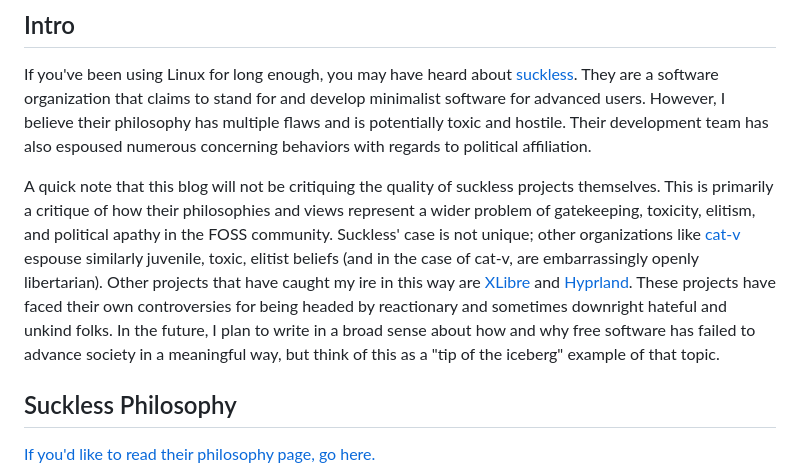
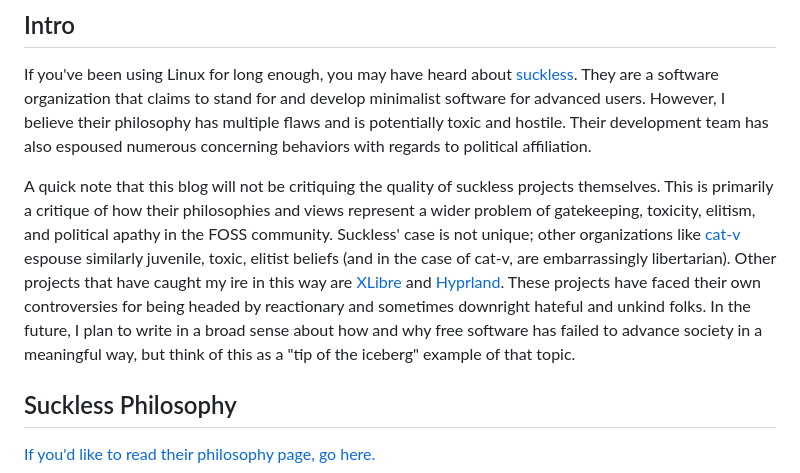
Before and after one commit to rainydevzz/rainydevzz.github.io, a Markdown page: blogs/posts/suckless.md, the part around the change. GitHub-like rendering.

Commit message:
suckless edit

```diff
--- a/blogs/posts/suckless.md
+++ b/blogs/posts/suckless.md
@@ -6,7 +6,7 @@ If you've been using Linux for long enough, you may have heard about [suckless](
 
 
 
-A quick note that this blog will not be critiquing the quality of suckless projects themselves. This is primarily a critique of how their philosophies and views represent a wider problem of gatekeeping, toxicity, elitism, and political apathy in the FOSS community. Suckless' case is not unique; other organizations like [cat-v](https://harmful.cat-v.org/) espouse similarly juvenile, toxic, elitist beliefs (and in the case of cat-v, are embarrassingly openly libertarian). Other projects that have caught my ire in this way are [XLibre](https://github.com/X11Libre/xserver) and [Hyprland](https://hypr.land/). These projects have faced their own controversies for being headed by reactionary and sometimes downright hateful and unkind folks. In the future, I plan to write in a broad sense about how and why free software has failed to advance society in a meaningful way, but think of this as a "tip of the iceberg" example of that topic.
+A quick note that this blog will not be critiquing the quality of suckless projects themselves. This is primarily a critique of how their philosophies and views represent a wider problem of gatekeeping, toxicity, elitism, and political apathy in the FOSS community. Suckless' case is not unique; other organizations like [cat-v](https://harmful.cat-v.org/) espouse similarly juvenile, toxic, elitist beliefs (and in the case of cat-v, are embarrassingly libertarian). Other projects that have caught my ire in this way are [XLibre](https://github.com/X11Libre/xserver) and [Hyprland](https://hypr.land/). These projects have faced their own controversies for being headed by reactionary and sometimes downright hateful and unkind folks. In the future, I plan to write in a broad sense about how and why free software has failed to advance society in a meaningful way, but think of this as a "tip of the iceberg" example of that topic.
 
 
 
```
